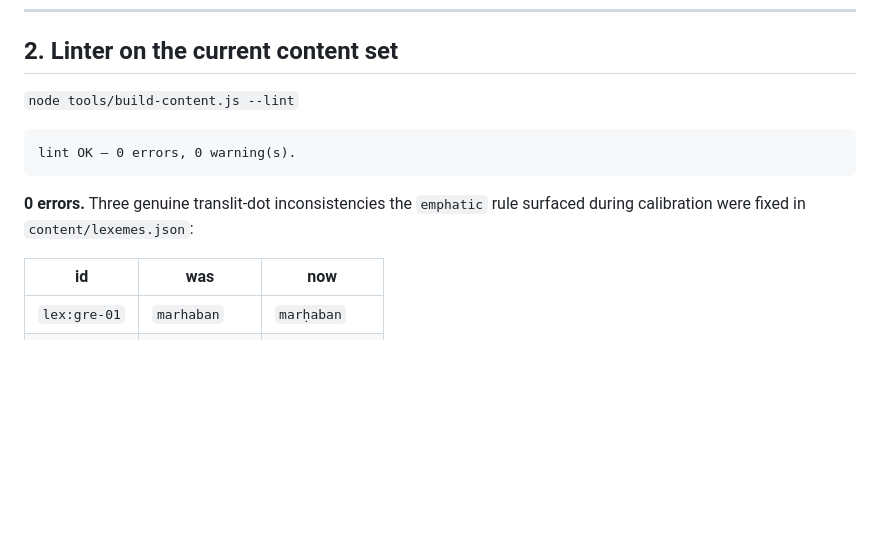
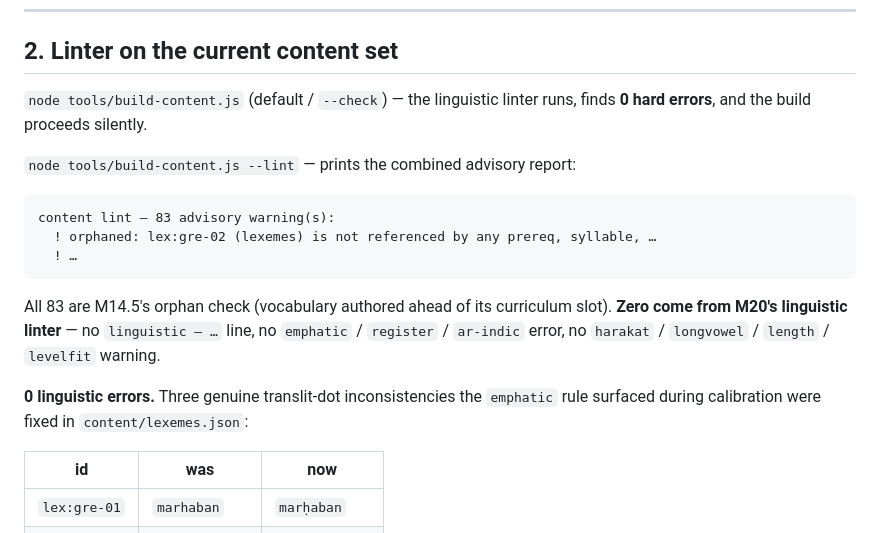
Before and after one commit to djkm1208alt/arabic, a Markdown page: content/m20-lint-proof.md, the part around one of its changes. GitHub-like rendering; blank space fills up the shorter version.

````diff
--- a/content/m20-lint-proof.md
+++ b/content/m20-lint-proof.md
@@ -48,14 +59,25 @@ a rule for one object where the flag is a deliberate, reviewed exception.
 
 ## 2. Linter on the current content set
 
-`node tools/build-content.js --lint`
+`node tools/build-content.js` (default / `--check`) — the linguistic linter
+runs, finds **0 hard errors**, and the build proceeds silently.
+
+`node tools/build-content.js --lint` — prints the combined advisory report:
 
 ```
-lint OK — 0 errors, 0 warning(s).
+content lint — 83 advisory warning(s):
+  ! orphaned: lex:gre-02 (lexemes) is not referenced by any prereq, syllable, …
+  ! …
 ```
 
-**0 errors.** Three genuine translit-dot inconsistencies the `emphatic` rule
-surfaced during calibration were fixed in `content/lexemes.json`:
+All 83 are M14.5's orphan check (vocabulary authored ahead of its curriculum
+slot). **Zero come from M20's linguistic linter** — no `linguistic — …` line,
+no `emphatic` / `register` / `ar-indic` error, no `harakat` / `longvowel` /
+`length` / `levelfit` warning.
+
+**0 linguistic errors.** Three genuine translit-dot inconsistencies the
+`emphatic` rule surfaced during calibration were fixed in
+`content/lexemes.json`:
 
 | id | was | now |
 |---|---|---|
````
Also changed, not shown: other parts of content/m20-lint-proof.md (+43 -26 lines).
